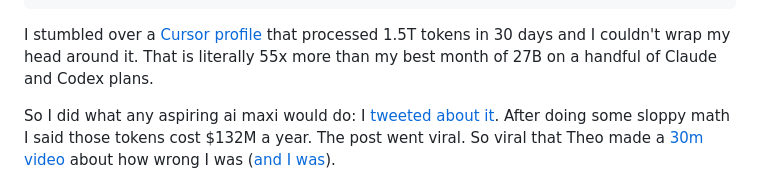
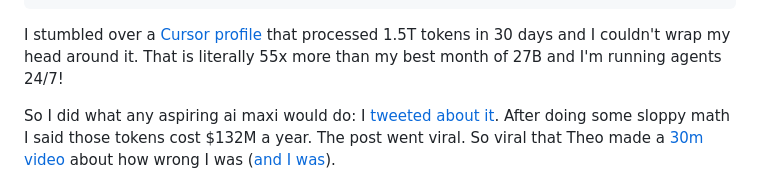
Before and after one commit to peterpme/peterpme.github.io, a Markdown page: content/blog/the-cost-of-a-trillion-tokens.md, the part around the change. Rendered like a GitHub page.

Commit message:
Reword the intro's 27B comparison.

```diff
--- a/content/blog/the-cost-of-a-trillion-tokens.md
+++ b/content/blog/the-cost-of-a-trillion-tokens.md
@@ -17,7 +17,7 @@ keywords:
   - context compaction
 ---
 
-I stumbled over a [Cursor profile](https://cursor.com/@lauren) that processed 1.5T tokens in 30 days and I couldn't wrap my head around it. That is literally 55x more than my best month of 27B on a handful of Claude and Codex plans.
+I stumbled over a [Cursor profile](https://cursor.com/@lauren) that processed 1.5T tokens in 30 days and I couldn't wrap my head around it. That is literally 55x more than my best month of 27B and I'm running agents 24/7!
 
 So I did what any aspiring ai maxi would do: I [tweeted about it](https://x.com/peterpme/status/2107847615463219252). After doing some sloppy math I said those tokens cost $132M a year. The post went viral. So viral that Theo made a [30m video](https://www.youtube.com/watch?v=FHGfSjDGUIw) about how wrong I was ([and I was](https://x.com/theo/status/2107924138094703084)).
 
```
